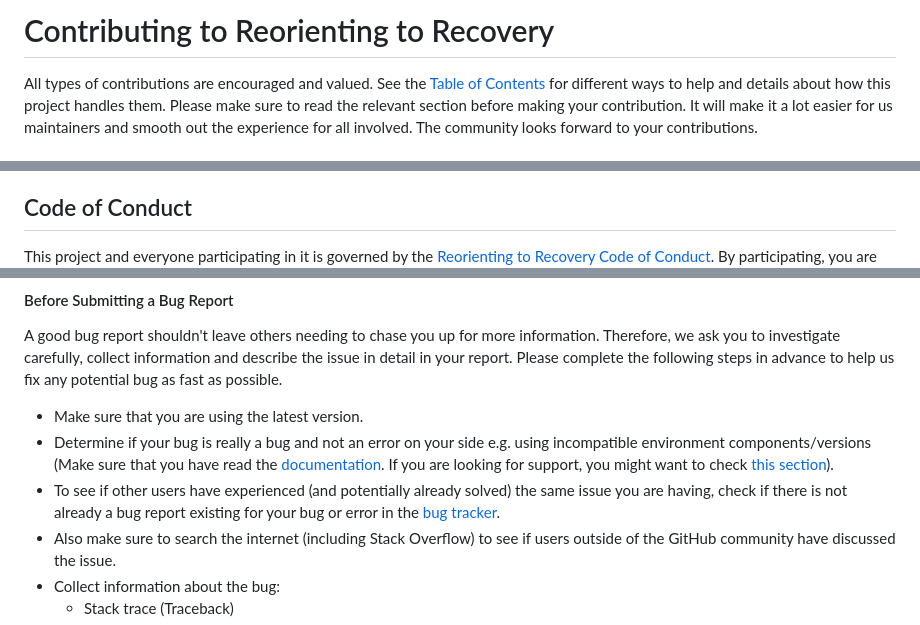
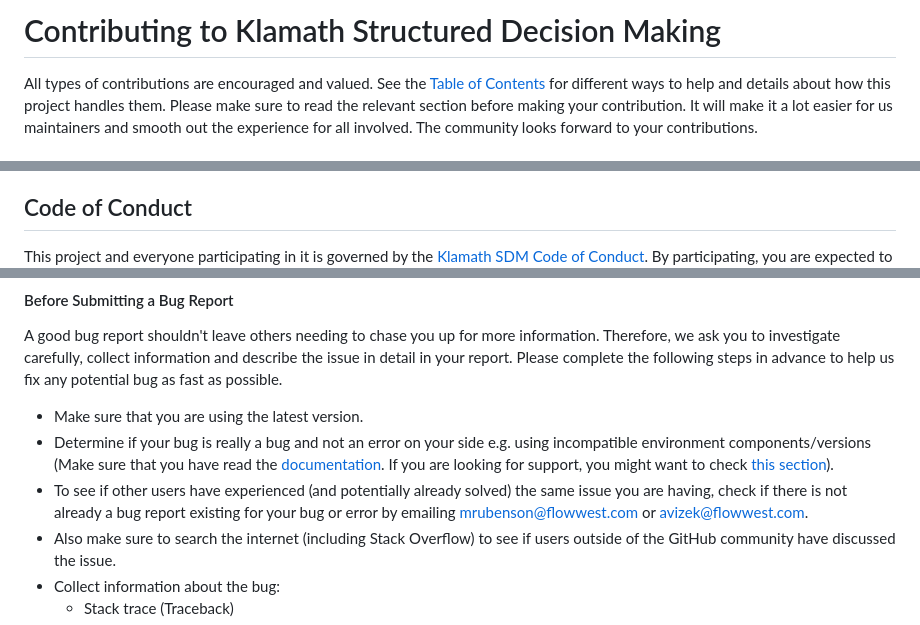
Before and after one commit to Klamath-SDM/KlamathEDA, a Markdown page: CONTRIBUTING.md, 3 parts joined by grey strips. Rendered like a GitHub page.

```diff
--- a/CONTRIBUTING.md
+++ b/CONTRIBUTING.md
@@ -1,5 +1,5 @@
 <!-- omit in toc -->
-# Contributing to Reorienting to Recovery
+# Contributing to Klamath Structured Decision Making
 
 All types of contributions are encouraged and valued. See the [Table of Contents](#table-of-contents) for different ways to help and details about how this project handles them. Please make sure to read the relevant section before making your contribution. It will make it a lot easier for us maintainers and smooth out the experience for all involved. The community looks forward to your contributions.
 
@@ -16,5 +16,5 @@ All types of contributions are encouraged and valued. See the [Table of Contents
 ## Code of Conduct
 
 This project and everyone participating in it is governed by the
-[Reorienting to Recovery Code of Conduct](https://github.com/Reorienting-to-Recoveryblob/master/CODE_OF_CONDUCT.md).
+[Klamath SDM Code of Conduct](https://github.com/Klamath-SDM/KlamathEDA/blob/main/CODE_OF_CONDUCT.md).
 By participating, you are expected to uphold this code. Please report unacceptable behavior
@@ -64,7 +64,7 @@ A good bug report shouldn't leave others needing to chase you up for more inform
 
 - Make sure that you are using the latest version.
 - Determine if your bug is really a bug and not an error on your side e.g. using incompatible environment components/versions (Make sure that you have read the [documentation](). If you are looking for support, you might want to check [this section](#i-have-a-question)).
-- To see if other users have experienced (and potentially already solved) the same issue you are having, check if there is not already a bug report existing for your bug or error in the [bug tracker](https://github.com/Reorienting-to-Recoveryissues?q=label%3Abug).
+- To see if other users have experienced (and potentially already solved) the same issue you are having, check if there is not already a bug report existing for your bug or error by emailing <mrubenson@flowwest.com> or <avizek@flowwest.com>.
 - Also make sure to search the internet (including Stack Overflow) to see if users outside of the GitHub community have discussed the issue.
 - Collect information about the bug:
   - Stack trace (Traceback)
```
Also changed, not shown: other parts of CONTRIBUTING.md (+6 -6 lines).
